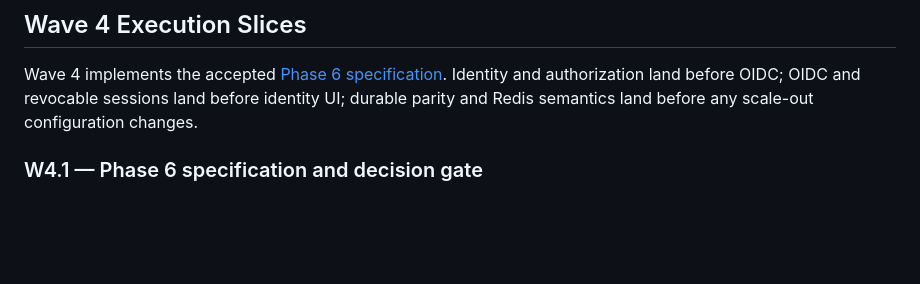
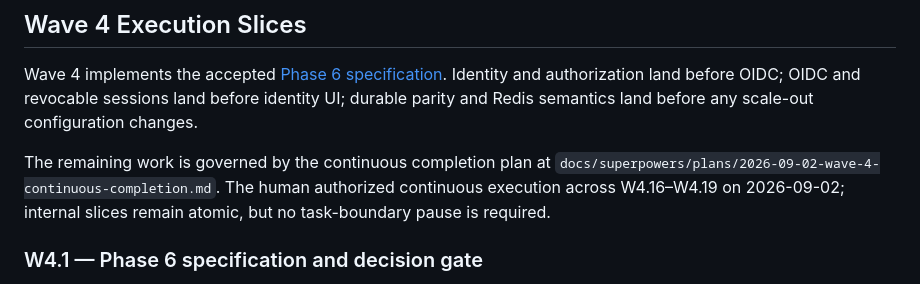
Before and after one commit to nguywnben/omni-gateway, a Markdown page: tasks/plan.md, the part around the change. GitHub-like rendering; blank space fills up the shorter version.

Commit message:
docs: plan continuous wave 4 completion

```diff
--- a/tasks/plan.md
+++ b/tasks/plan.md
@@ -377,6 +377,11 @@ Wave 4 implements the accepted [Phase 6 specification](../docs/specs/enterprise-
 Identity and authorization land before OIDC; OIDC and
 revocable sessions land before identity UI; durable parity and Redis semantics land before any
 scale-out configuration changes.
+
+The remaining work is governed by the continuous completion plan at
+`docs/superpowers/plans/2026-09-02-wave-4-continuous-completion.md`. The human authorized continuous
+execution across W4.16–W4.19 on 2026-09-02; internal slices remain atomic, but no task-boundary pause
+is required.
 
 ### W4.1 — Phase 6 specification and decision gate
 
```
Also changed, not shown: tasks/current.md (+3 -0 lines), 1 other file.
